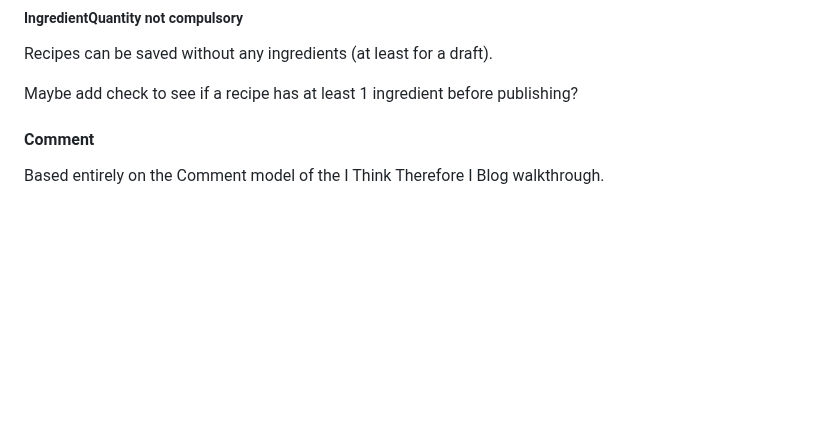
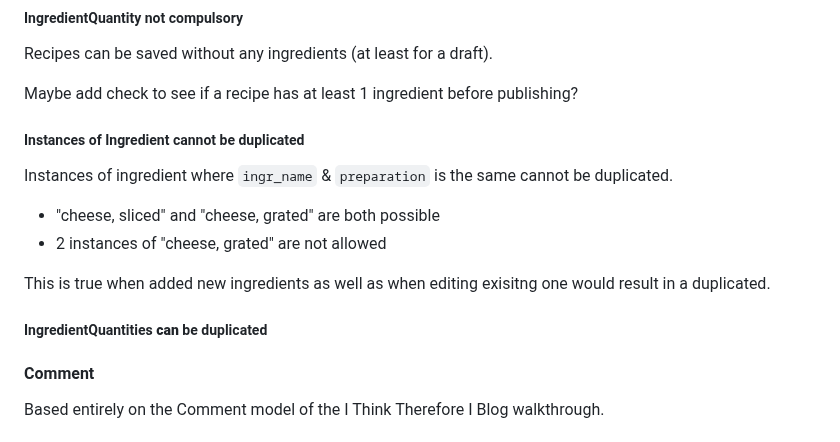
Before and after one commit to blahosyl/spicy, a Markdown page: README.md, the part around the change. Rendered like a GitHub page; blank space fills up the shorter version.

Commit message:
expand on Data models #64

```diff
--- a/README.md
+++ b/README.md
@@ -61,6 +61,17 @@ Partially based on the Post model of the I Think Therefore I Blog walkthrough, b
 Recipes can be saved without any ingredients (at least for a draft).
 
 Maybe add check to see if a recipe has at least 1 ingredient before publishing?
+
+##### Instances of Ingredient cannot be duplicated
+
+Instances of ingredient where `ingr_name` & `preparation` is the same cannot be duplicated.
+
+- "cheese, sliced" and "cheese, grated" are both possible
+- 2 instances of "cheese, grated" are not allowed
+
+This is true when added new ingredients as well as when editing exisitng one would result in a duplicated.
+
+##### IngredientQuantities **can** be duplicated
 
 #### Comment
 
```
